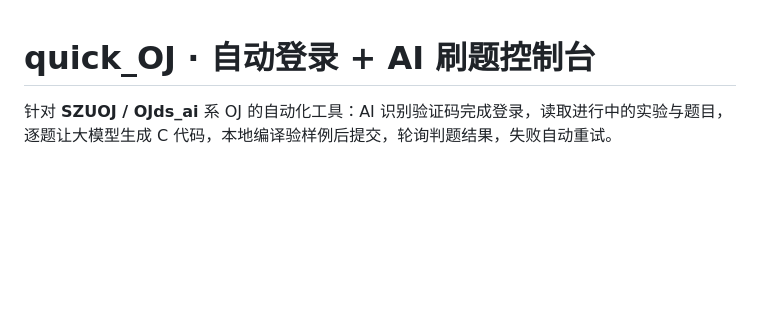
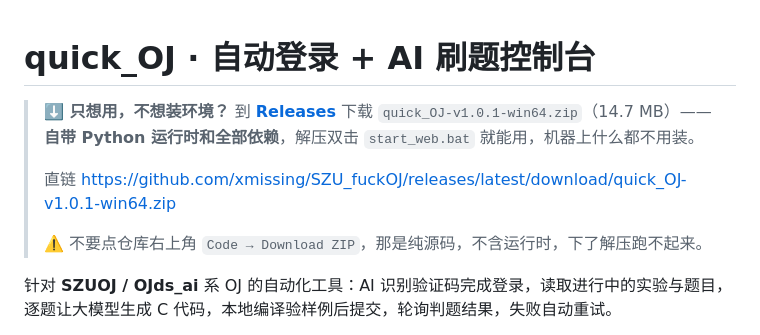
Before and after one commit to xmissing/SZU_fuckOJ, a Markdown page: README.md, the part around the change. Rendered like a GitHub page; blank space fills up the shorter version.

Commit message:
docs: README 顶部加下载入口
仓库首页看不到安装包是常态（zip 挂在 Release 的 Assets 里，不在文件树）。标题下面直接给 Releases 链接 + 直链，并提醒别点 Code -> Download ZIP。

```diff
--- a/README.md
+++ b/README.md
@@ -1,4 +1,12 @@
 # quick_OJ · 自动登录 + AI 刷题控制台
+
+> **⬇️ 只想用，不想装环境？**
+> 到 **[Releases](https://github.com/xmissing/SZU_fuckOJ/releases/latest)** 下载 `quick_OJ-v1.0.1-win64.zip`（14.7 MB）——
+> **自带 Python 运行时和全部依赖**，解压双击 `start_web.bat` 就能用，机器上什么都不用装。
+>
+> 直链 <https://github.com/xmissing/SZU_fuckOJ/releases/latest/download/quick_OJ-v1.0.1-win64.zip>
+>
+> ⚠️ 不要点仓库右上角 `Code → Download ZIP`，那是纯源码，不含运行时，下了解压跑不起来。
 
 针对 **SZUOJ / OJds_ai** 系 OJ 的自动化工具：AI 识别验证码完成登录，读取进行中的实验与题目，
 逐题让大模型生成 C 代码，本地编译验样例后提交，轮询判题结果，失败自动重试。
```
